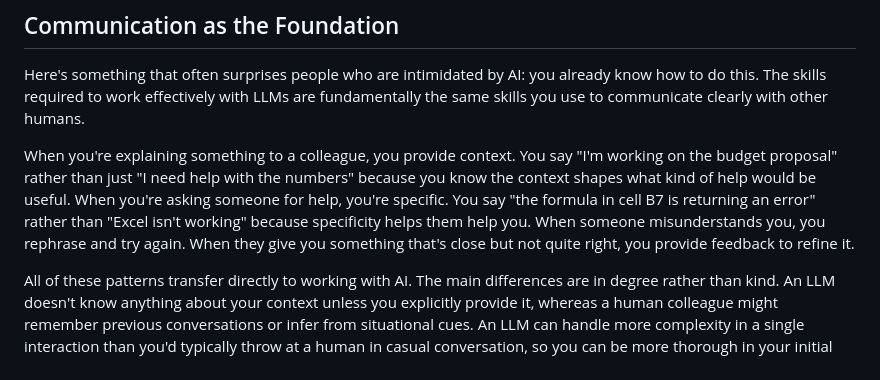
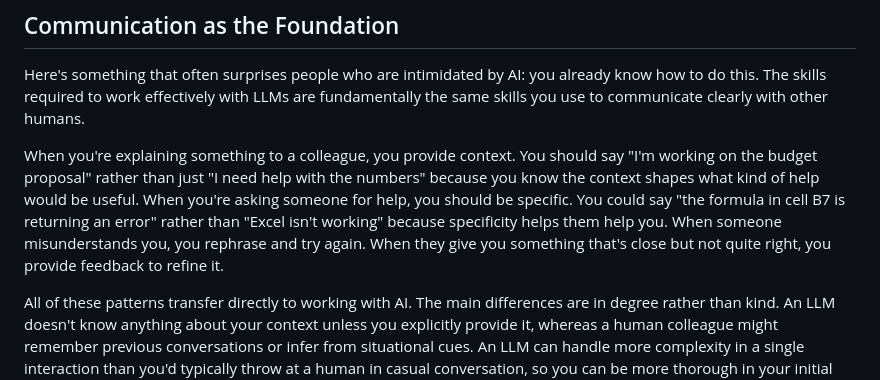
Before and after one commit to pwayland/The-Repository, a Markdown page: philosophy.md, the part around the change. GitHub-like rendering.

```diff
--- a/philosophy.md
+++ b/philosophy.md
@@ -26,7 +26,7 @@ The key insight that makes The Blueprint possible is understanding how specializ
 
 Here's something that often surprises people who are intimidated by AI: you already know how to do this. The skills required to work effectively with LLMs are fundamentally the same skills you use to communicate clearly with other humans.
 
-When you're explaining something to a colleague, you provide context. You say "I'm working on the budget proposal" rather than just "I need help with the numbers" because you know the context shapes what kind of help would be useful. When you're asking someone for help, you're specific. You say "the formula in cell B7 is returning an error" rather than "Excel isn't working" because specificity helps them help you. When someone misunderstands you, you rephrase and try again. When they give you something that's close but not quite right, you provide feedback to refine it.
+When you're explaining something to a colleague, you provide context. You should say "I'm working on the budget proposal" rather than just "I need help with the numbers" because you know the context shapes what kind of help would be useful. When you're asking someone for help, you should be specific. You could say "the formula in cell B7 is returning an error" rather than "Excel isn't working" because specificity helps them help you. When someone misunderstands you, you rephrase and try again. When they give you something that's close but not quite right, you provide feedback to refine it.
 
 All of these patterns transfer directly to working with AI. The main differences are in degree rather than kind. An LLM doesn't know anything about your context unless you explicitly provide it, whereas a human colleague might remember previous conversations or infer from situational cues. An LLM can handle more complexity in a single interaction than you'd typically throw at a human in casual conversation, so you can be more thorough in your initial explanation. An LLM benefits from structure that might feel overly formal with humans, like explicitly stating "here's what I'm trying to accomplish, here's what I've tried, here's where I'm stuck." And an LLM can remember things perfectly if the architecture supports it, but won't make the kind of intuitive leaps that humans make constantly.
 
```
